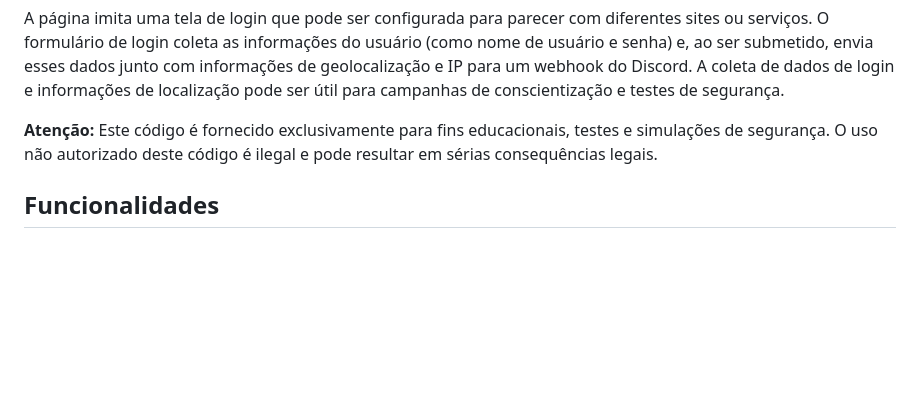
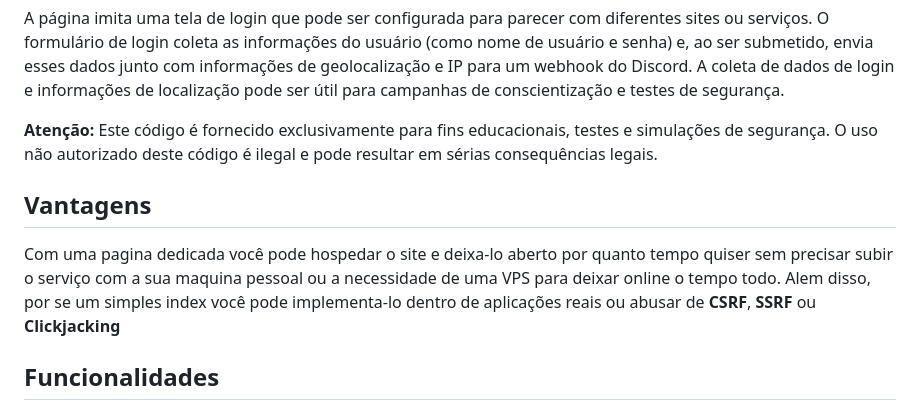
Before and after one commit to Hackingstati0n/Page-Wordpress-Phishing, a Markdown page: README.md, the part around the change. Drawn GitHub-style; blank space fills up the shorter version.

```diff
--- a/README.md
+++ b/README.md
@@ -9,6 +9,10 @@ Este repositório contém um código HTML utilizado para simulações de phishin
 A página imita uma tela de login que pode ser configurada para parecer com diferentes sites ou serviços. O formulário de login coleta as informações do usuário (como nome de usuário e senha) e, ao ser submetido, envia esses dados junto com informações de geolocalização e IP para um webhook do Discord. A coleta de dados de login e informações de localização pode ser útil para campanhas de conscientização e testes de segurança.
 
 **Atenção:** Este código é fornecido exclusivamente para fins educacionais, testes e simulações de segurança. O uso não autorizado deste código é ilegal e pode resultar em sérias consequências legais.
+
+## Vantagens
+
+Com uma pagina dedicada você pode hospedar o site e deixa-lo aberto por quanto tempo quiser sem precisar subir o serviço com a sua maquina pessoal ou a necessidade de uma VPS para deixar online o tempo todo. Alem disso, por se um simples index você pode implementa-lo dentro de aplicações reais ou abusar de **CSRF**, **SSRF** ou **Clickjacking**
 
 ## Funcionalidades
 
```
